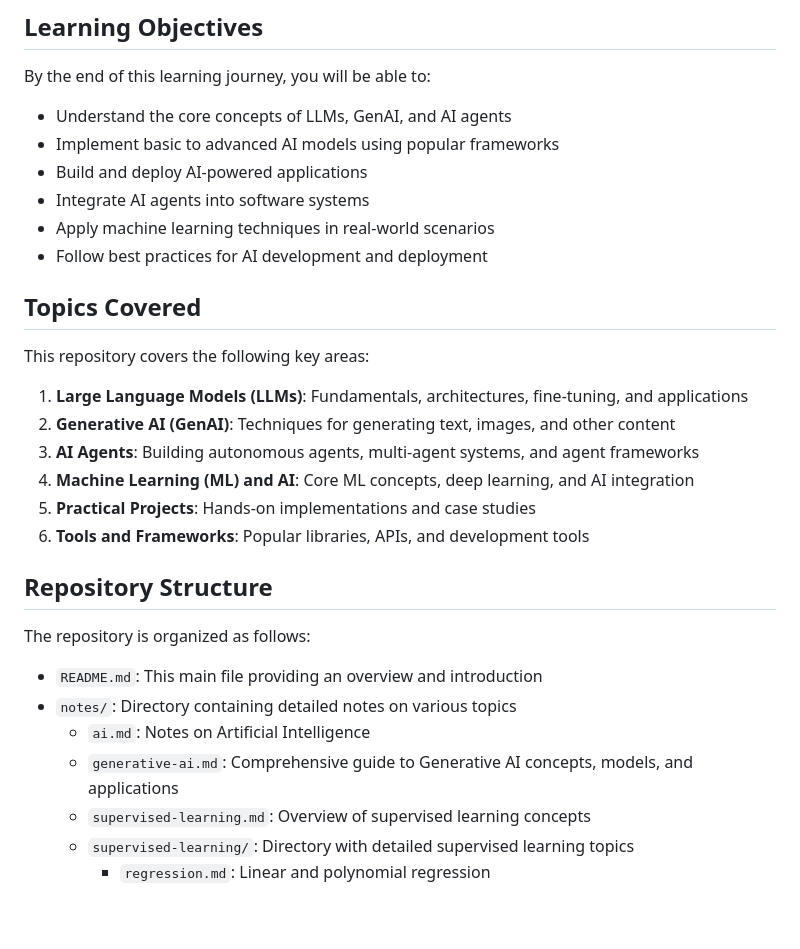
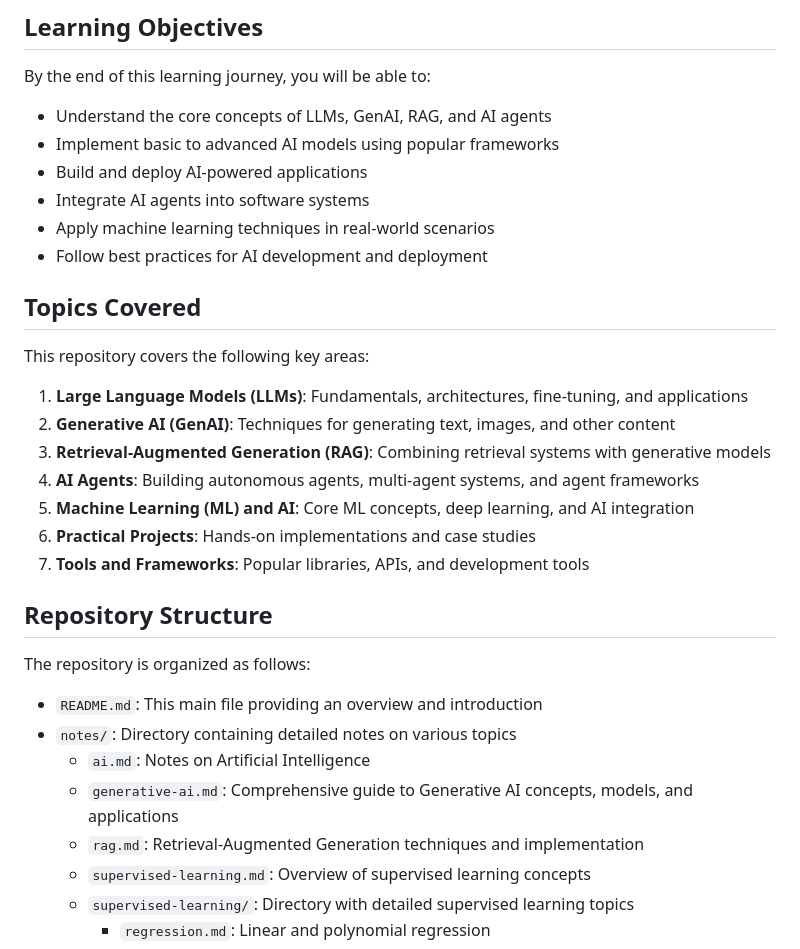
Before and after one commit to itspriyanshuks17/gen_ai, a Markdown page: README.md, the part around the change. Rendered like a GitHub page; blank space fills up the shorter version.

Commit message:
Updates learning objectives and topics covered to include Retrieval-Augmented Generation (RAG)

```diff
--- a/README.md
+++ b/README.md
@@ -9,7 +9,7 @@ Whether you're a beginner looking to understand the fundamentals or an experienc
 ## Learning Objectives
 
 By the end of this learning journey, you will be able to:
-- Understand the core concepts of LLMs, GenAI, and AI agents
+- Understand the core concepts of LLMs, GenAI, RAG, and AI agents
 - Implement basic to advanced AI models using popular frameworks
 - Build and deploy AI-powered applications
 - Integrate AI agents into software systems
@@ -22,10 +22,11 @@ This repository covers the following key areas:
 
 1. **Large Language Models (LLMs)**: Fundamentals, architectures, fine-tuning, and applications
 2. **Generative AI (GenAI)**: Techniques for generating text, images, and other content
-3. **AI Agents**: Building autonomous agents, multi-agent systems, and agent frameworks
-4. **Machine Learning (ML) and AI**: Core ML concepts, deep learning, and AI integration
-5. **Practical Projects**: Hands-on implementations and case studies
-6. **Tools and Frameworks**: Popular libraries, APIs, and development tools
+3. **Retrieval-Augmented Generation (RAG)**: Combining retrieval systems with generative models
+4. **AI Agents**: Building autonomous agents, multi-agent systems, and agent frameworks
+5. **Machine Learning (ML) and AI**: Core ML concepts, deep learning, and AI integration
+6. **Practical Projects**: Hands-on implementations and case studies
+7. **Tools and Frameworks**: Popular libraries, APIs, and development tools
 
 ## Repository Structure
 
@@ -35,6 +36,7 @@ The repository is organized as follows:
 - `notes/`: Directory containing detailed notes on various topics
   - `ai.md`: Notes on Artificial Intelligence
   - `generative-ai.md`: Comprehensive guide to Generative AI concepts, models, and applications
+  - `rag.md`: Retrieval-Augmented Generation techniques and implementation
   - `supervised-learning.md`: Overview of supervised learning concepts
   - `supervised-learning/`: Directory with detailed supervised learning topics
     - `regression.md`: Linear and polynomial regression
```
